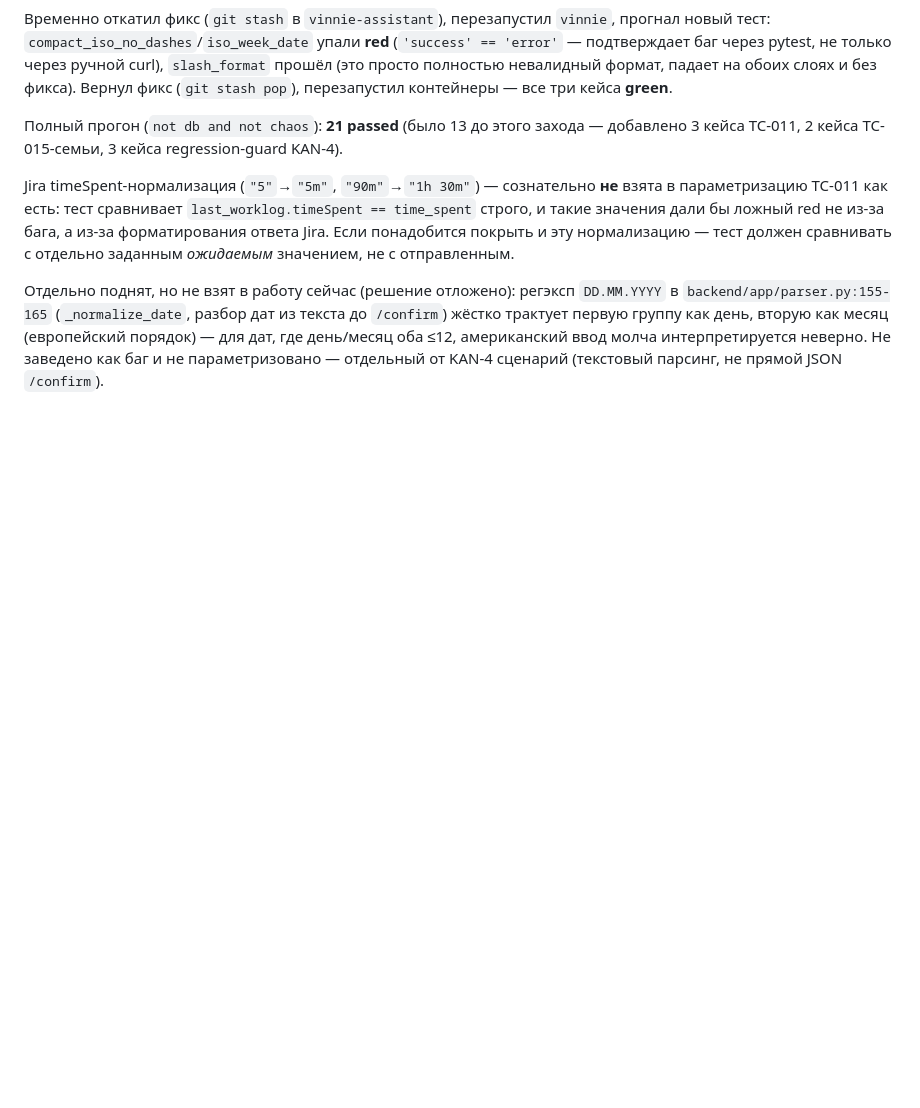
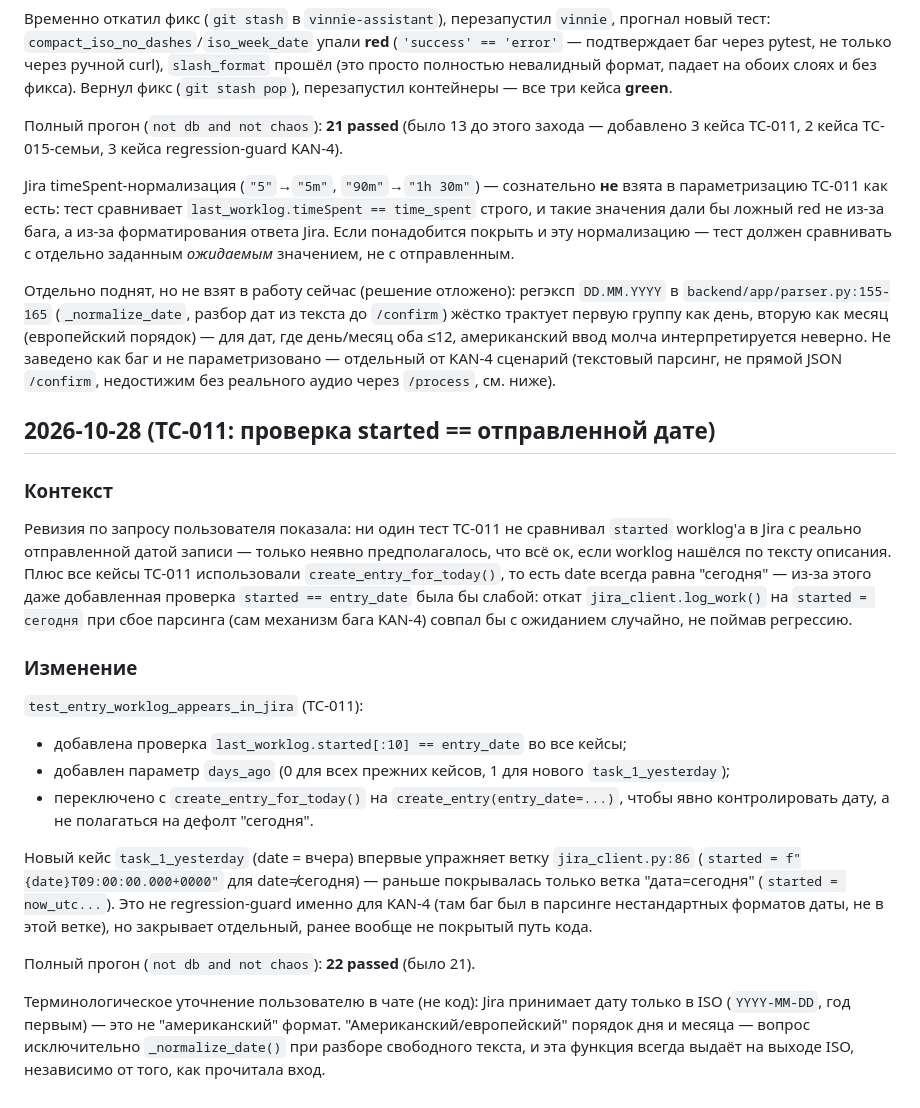
Before and after one commit to ilya0401/assistant, a Markdown page: automation-log/jira-delivery-via-kafka.md, the part around the change. Drawn GitHub-style; blank space fills up the shorter version.

Commit message:
Синхронизировал automation-log/jira-delivery-via-kafka.md (TC-011 started==дата, вчера-кейс)
Co-Authored-By: Claude Sonnet 5 <noreply@anthropic.com>

```diff
--- a/automation-log/jira-delivery-via-kafka.md
+++ b/automation-log/jira-delivery-via-kafka.md
@@ -362,4 +362,38 @@ Jira timeSpent-нормализация (`"5"`→`"5m"`, `"90m"`→`"1h 30m"`)
 `backend/app/parser.py:155-165` (`_normalize_date`, разбор дат из текста до `/confirm`) жёстко
 трактует первую группу как день, вторую как месяц (европейский порядок) — для дат, где
 день/месяц оба ≤12, американский ввод молча интерпретируется неверно. Не заведено как баг и
-не параметризовано — отдельный от KAN-4 сценарий (текстовый парсинг, не прямой JSON `/confirm`).
+не параметризовано — отдельный от KAN-4 сценарий (текстовый парсинг, не прямой JSON `/confirm`,
+недостижим без реального аудио через `/process`, см. ниже).
+
+## 2026-10-28 (TC-011: проверка started == отправленной дате)
+
+### Контекст
+
+Ревизия по запросу пользователя показала: ни один тест TC-011 не сравнивал `started` worklog'а
+в Jira с реально отправленной датой записи — только неявно предполагалось, что всё ок, если
+worklog нашёлся по тексту описания. Плюс все кейсы TC-011 использовали
+`create_entry_for_today()`, то есть date всегда равна "сегодня" — из-за этого даже добавленная
+проверка `started == entry_date` была бы слабой: откат `jira_client.log_work()` на `started =
+сегодня` при сбое парсинга (сам механизм бага KAN-4) совпал бы с ожиданием случайно, не поймав
+регрессию.
+
+### Изменение
+
+`test_entry_worklog_appears_in_jira` (TC-011):
+- добавлена проверка `last_worklog.started[:10] == entry_date` во все кейсы;
+- добавлен параметр `days_ago` (0 для всех прежних кейсов, 1 для нового `task_1_yesterday`);
+- переключено с `create_entry_for_today()` на `create_entry(entry_date=...)`, чтобы явно
+  контролировать дату, а не полагаться на дефолт "сегодня".
+
+Новый кейс `task_1_yesterday` (date = вчера) впервые упражняет ветку `jira_client.py:86`
+(`started = f"{date}T09:00:00.000+0000"` для date≠сегодня) — раньше покрывалась только ветка
+"дата=сегодня" (`started = now_utc...`). Это не regression-guard именно для KAN-4 (там баг был
+в парсинге нестандартных форматов даты, не в этой ветке), но закрывает отдельный, ранее вообще
+не покрытый путь кода.
+
+Полный прогон (`not db and not chaos`): **22 passed** (было 21).
+
+Терминологическое уточнение пользователю в чате (не код): Jira принимает дату только в ISO
+(`YYYY-MM-DD`, год первым) — это не "американский" формат. "Американский/европейский" порядок
+дня и месяца — вопрос исключительно `_normalize_date()` при разборе свободного текста, и эта
+функция всегда выдаёт на выходе ISO, независимо от того, как прочитала вход.
```
